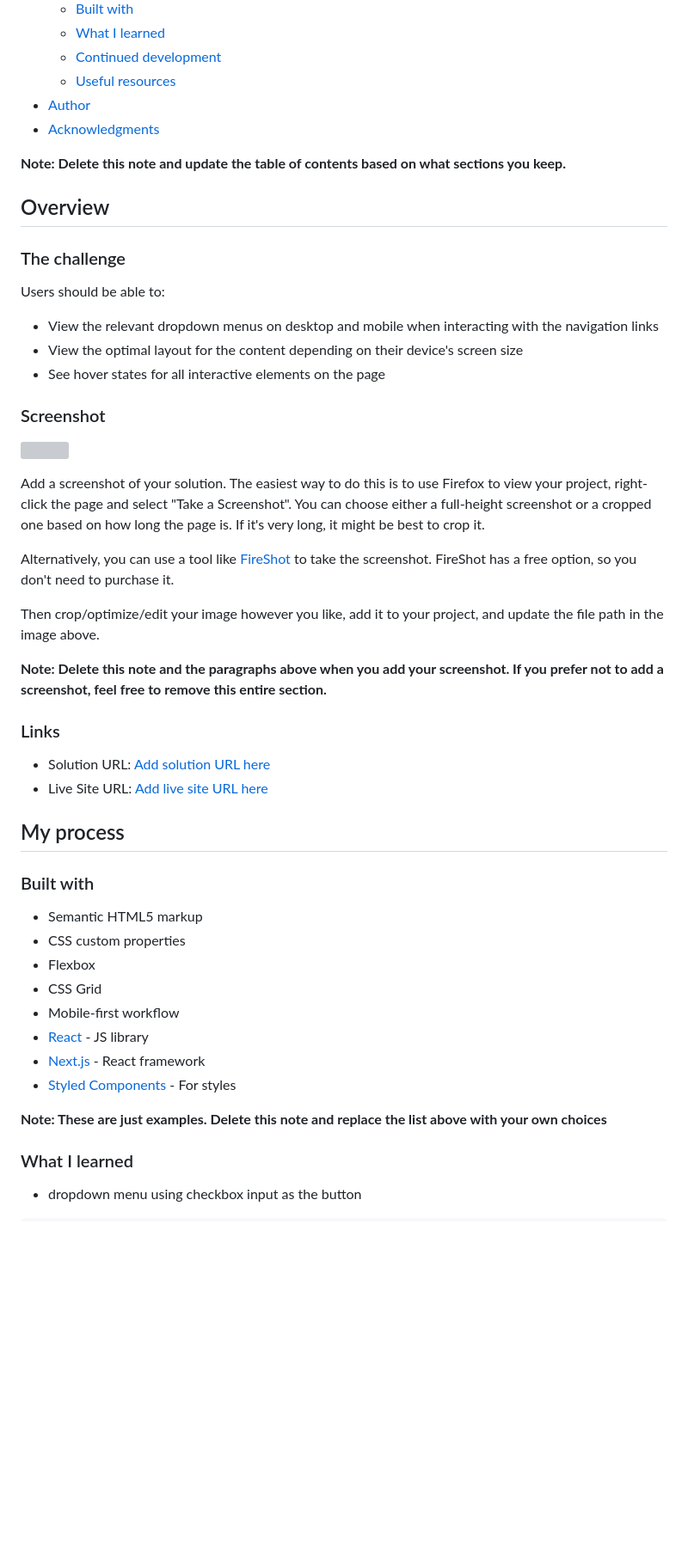
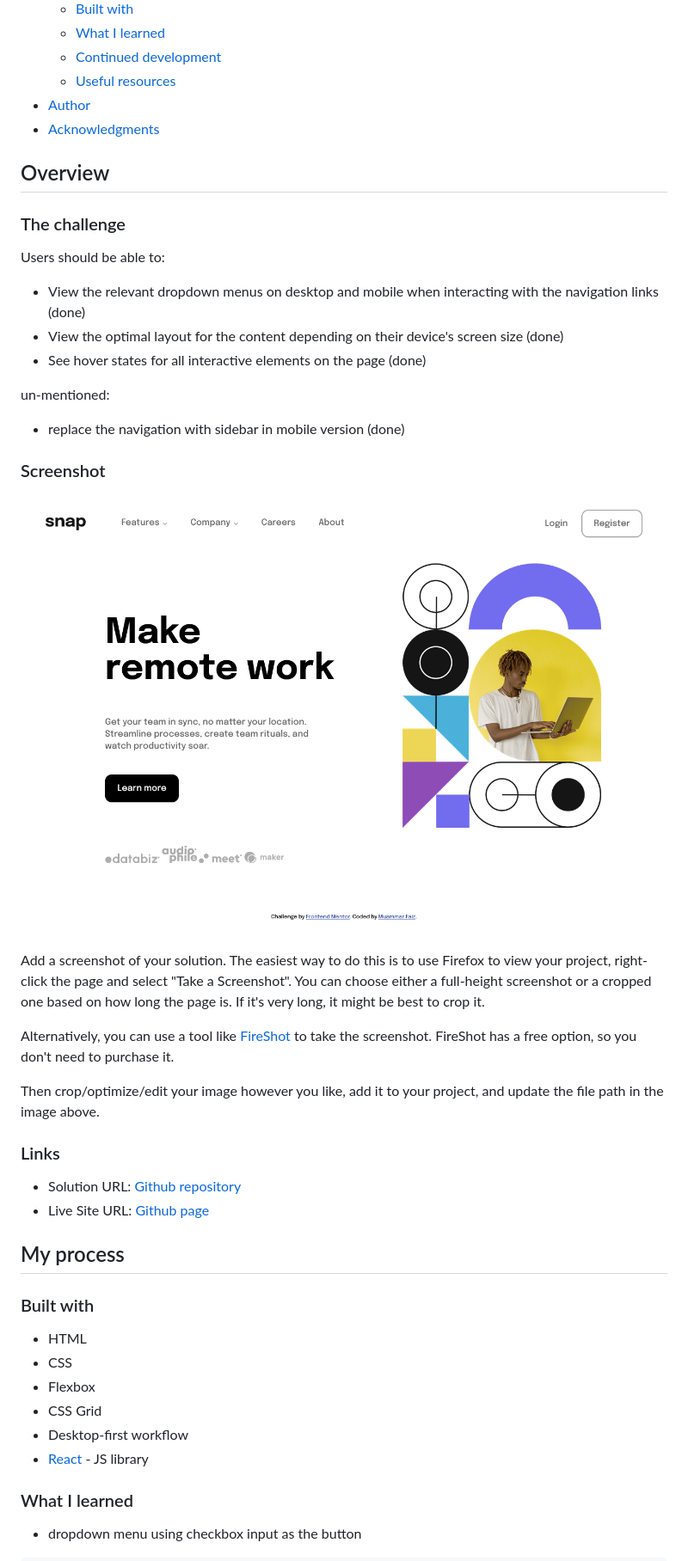
Before and after one commit to muammarFaiz/frontendmentor_introSectionDropdownSidebar, a Markdown page: README-template.md, the part around the change printed below. Shown: that part at 86% size. Rendered like a GitHub page; pictures changed too: SS_desktop.png (added); blank space fills up the shorter version; grey boxes are pictures that could not be loaded.

```diff
--- a/README-template.md
+++ b/README-template.md
@@ -16,21 +16,22 @@ This is a solution to the [Intro section with dropdown navigation challenge on F
 - [Author](#author)
 - [Acknowledgments](#acknowledgments)
 
-**Note: Delete this note and update the table of contents based on what sections you keep.**
-
 ## Overview
 
 ### The challenge
 
 Users should be able to:
 
-- View the relevant dropdown menus on desktop and mobile when interacting with the navigation links
-- View the optimal layout for the content depending on their device's screen size
-- See hover states for all interactive elements on the page
+- View the relevant dropdown menus on desktop and mobile when interacting with the navigation links (done)
+- View the optimal layout for the content depending on their device's screen size (done)
+- See hover states for all interactive elements on the page (done)
+
+un-mentioned:
+- replace the navigation with sidebar in mobile version (done)
 
 ### Screenshot
 
-![](./screenshot.jpg)
+![the screenshot](./SS_desktop.png)
 
 Add a screenshot of your solution. The easiest way to do this is to use Firefox to view your project, right-click the page and select "Take a Screenshot". You can choose either a full-height screenshot or a cropped one based on how long the page is. If it's very long, it might be best to crop it.
 
@@ -38,27 +39,21 @@ Alternatively, you can use a tool like [FireShot](https://getfireshot.com/) to t
 
 Then crop/optimize/edit your image however you like, add it to your project, and update the file path in the image above.
 
-**Note: Delete this note and the paragraphs above when you add your screenshot. If you prefer not to add a screenshot, feel free to remove this entire section.**
-
 ### Links
 
-- Solution URL: [Add solution URL here](https://your-solution-url.com)
-- Live Site URL: [Add live site URL here](https://your-live-site-url.com)
+- Solution URL: [Github repository](https://github.com/muammarFaiz/frontendmentor_introSectionDropdownSidebar)
+- Live Site URL: [Github page](https://muammarfaiz.github.io/frontendmentor_introSectionDropdownSidebar/)
 
 ## My process
 
 ### Built with
 
-- Semantic HTML5 markup
-- CSS custom properties
+- HTML
+- CSS
 - Flexbox
 - CSS Grid
-- Mobile-first workflow
+- Desktop-first workflow
 - [React](https://reactjs.org/) - JS library
-- [Next.js](https://nextjs.org/) - React framework
-- [Styled Components](https://styled-components.com/) - For styles
-
-**Note: These are just examples. Delete this note and replace the list above with your own choices**
 
 ### What I learned
 
```
Also changed, not shown: other parts of README-template.md (+7 -37 lines), README.md (+74 -65 lines), README_old.md (added, +93 -0 lines).
